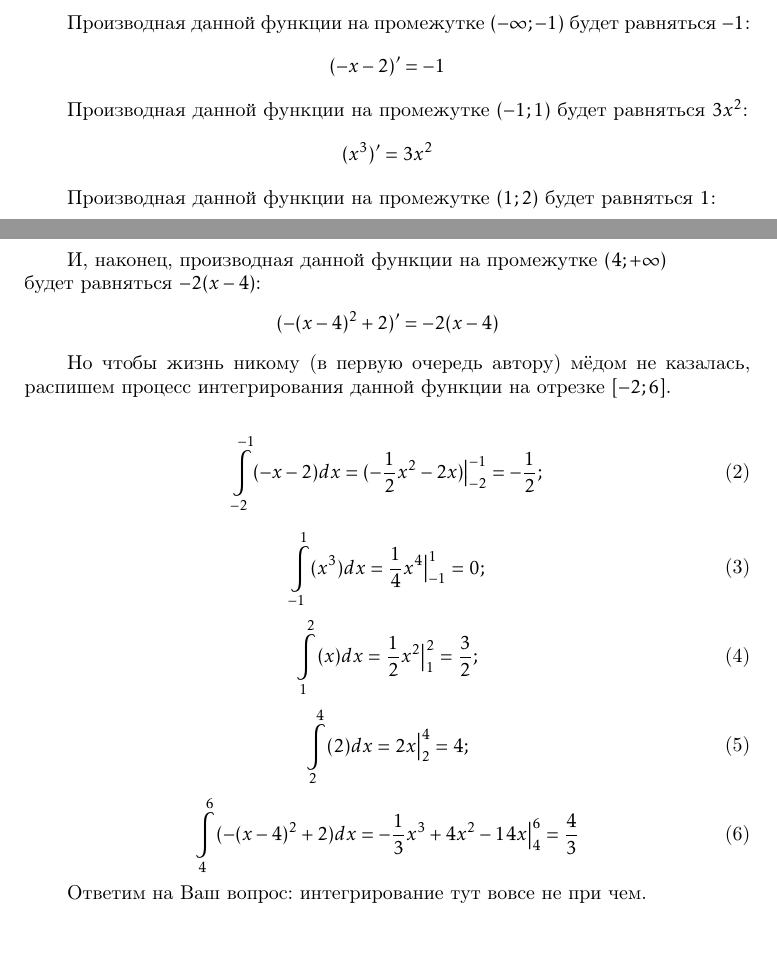
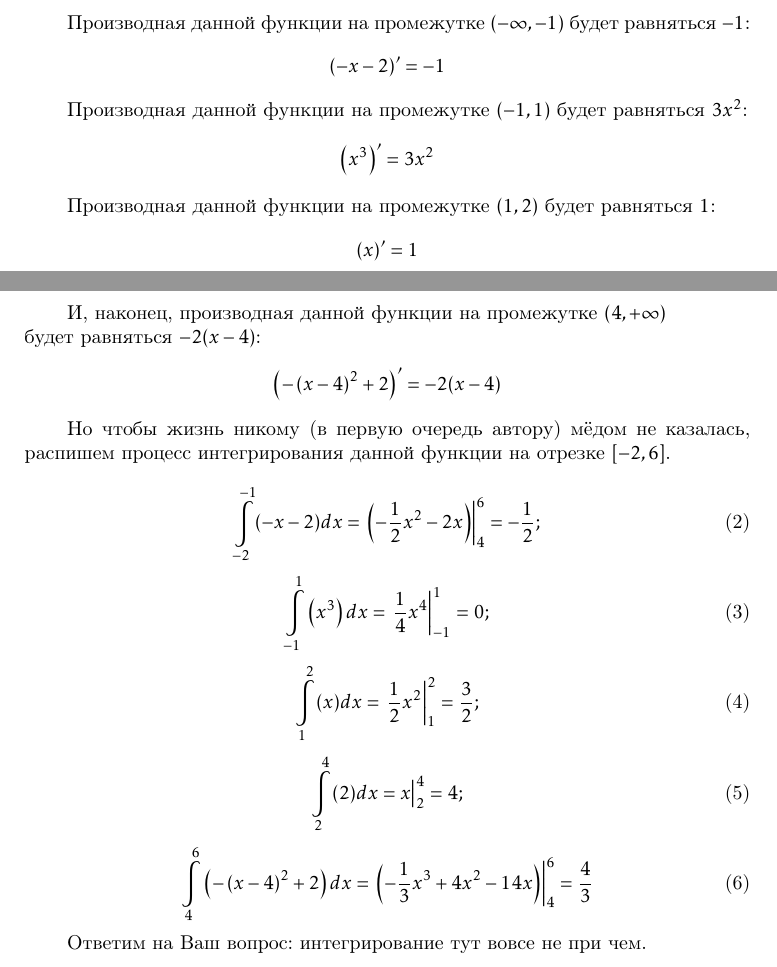
Before and after one commit to DIHT-LaTeX/mipt-latex-fall2018-AlRukhadze, a LaTeX document (Task3.tex): two parts of pages 2 and 3 of 5, joined at a grey line, cut so that both start at the same text. Compiled offline with pdfLaTeX.

Commit message:
Add files via upload

```diff
--- a/Task3.tex
+++ b/Task3.tex
@@ -4,7 +4,6 @@
 \usepackage[T2A]{fontenc}
 \usepackage[utf8]{inputenc}
 \usepackage{amsthm}
-\usepackage{dsfont}
 \usepackage{kpfonts}
 \usepackage{indentfirst}
 \usepackage{graphicx}
@@ -19,7 +18,8 @@ paperheight = 210 mm,
 left = 1 cm,
 right = 1 cm,
 top = 1 cm,
-bottom = 1 cm
+bottom = 1 cm,
+footskip = 0 cm
 ]{geometry}
 \usepackage[
 margin = 10pt,
@@ -80,36 +83,26 @@ belowskip = - 6pt]{caption}
     		-x-2, & x \leqslant -1;\\
     	\end{cases}
     \end{equation} \par
-    Производная данной функции на промежутке $(-\infty;-1) $ будет равняться $-1$: $$ (-x-2)' = -1$$ \par
-    Производная данной функции на промежутке $(-1;1) $ будет равняться $3x^2$: $$ (x^3)' = 3x^2$$ \par
-    Производная данной функции на промежутке $(1;2) $ будет равняться $1$: $$ (x)' = 1$$ \par
-    Производная данной функции на промежутке $(2;4) $ будет равняться $0$: $$ (2)' = 0$$ \par
-    И, наконец, производная данной функции на промежутке $(4;+\infty) $ \\будет равняться $-2(x-4)$: $$ (-(x-4)^2+2)' = -2(x-4)$$ \par
-    Но чтобы жизнь никому (в первую очередь автору) мёдом не казалась, распишем процесс интегрирования данной функции на отрезке $[-2;6]$. \par
+    Производная данной функции на промежутке $(-\infty,-1) $ будет равняться $-1$: $$ (-x-2)' = -1$$ \par
+    Производная данной функции на промежутке $(-1,1) $ будет равняться $3x^2$: $$ \left(x^3\right)' = 3x^2$$ \par
+    Производная данной функции на промежутке $(1,2) $ будет равняться $1$: $$ (x)' = 1$$ \par
+    Производная данной функции на промежутке $(2,4) $ будет равняться $0$: $$ (2)' = 0$$ \par
+    И, наконец, производная данной функции на промежутке $(4,+\infty) $ \\будет равняться $-2(x-4)$: $$ \left(-\left(x-4\right)^2+2\right)' = -2(x-4)$$ \par
+    Но чтобы жизнь никому (в первую очередь автору) мёдом не казалась, распишем процесс интегрирования данной функции на отрезке $[-2,6]$. \par
     \begin{equation}
-    \begin{split}
-    	\int\limits_{-2}^{-1} (-x-2)dx =(-\frac{1}{2}x^2-2x)\big|_{-2}^{-1} = -\frac{1}{2};
-    \end{split}
+    	\int\limits_{-2}^{-1} (-x-2)dx =\left.\left(-\frac{1}{2}x^2-2x\right)\right|_{4}^{6} = -\frac{1}{2};
     \end{equation}
     \begin{equation}
-    \begin{split}
-    	\int\limits_{-1}^{1} (x^3)dx = \frac{1}{4}x^4\big|_{-1}^{1} = 0;
-    \end{split}
+    	\int\limits_{-1}^{1} \left(x^3\right)dx = \left.\frac{1}{4}x^4\right|_{-1}^{1} = 0;
     \end{equation}
     \begin{equation}
-    \begin{split}
-    	\int\limits_{1}^{2} (x)dx = \frac{1}{2}x^2 \big|_{1}^{2} = \frac{3}{2};
-    \end{split}
+    	\int\limits_{1}^{2} (x)dx = \left.\frac{1}{2}x^2 \right|_{1}^{2} = \frac{3}{2};
     \end{equation}
     \begin{equation}
-    \begin{split}
-    	\int\limits_{2}^{4} (2)dx = 2x\big|_{2}^{4} = 4;
-    \end{split}
+    	\int\limits_{2}^{4} (2)dx = x\big|_{2}^{4} = 4;
     \end{equation}
     \begin{equation}
-    \begin{split}
-    	\int\limits_{4}^{6} (-(x-4)^2+2)dx = -\frac{1}{3}x^3+4x^2-14x\big|_{4}^{6} = \frac{4}{3}
-    \end{split}
+    	\int\limits_{4}^{6} \left(-\left(x-4\right)^2+2\right)dx = \left.\left(-\frac{1}{3}x^3+4x^2-14x\right)\right|_{4}^{6} = \frac{4}{3}
     \end{equation} \par
     Ответим на Ваш вопрос: интегрирование тут вовсе не при чем.
 
```
Also changed, not shown: Task3.pdf, Task3.tex (15 more changed lines). Lines whose indentation alone changed are shown as unchanged.
